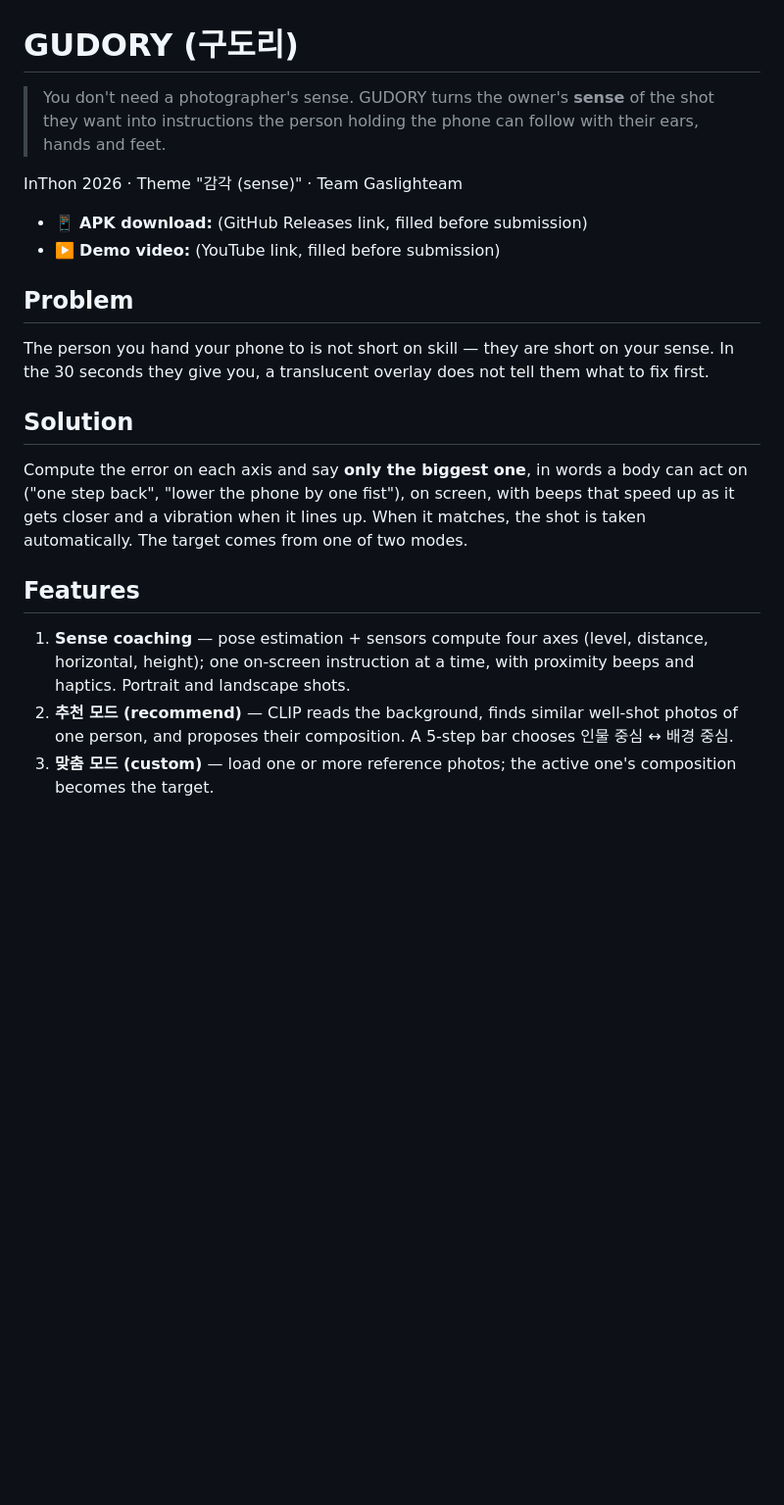
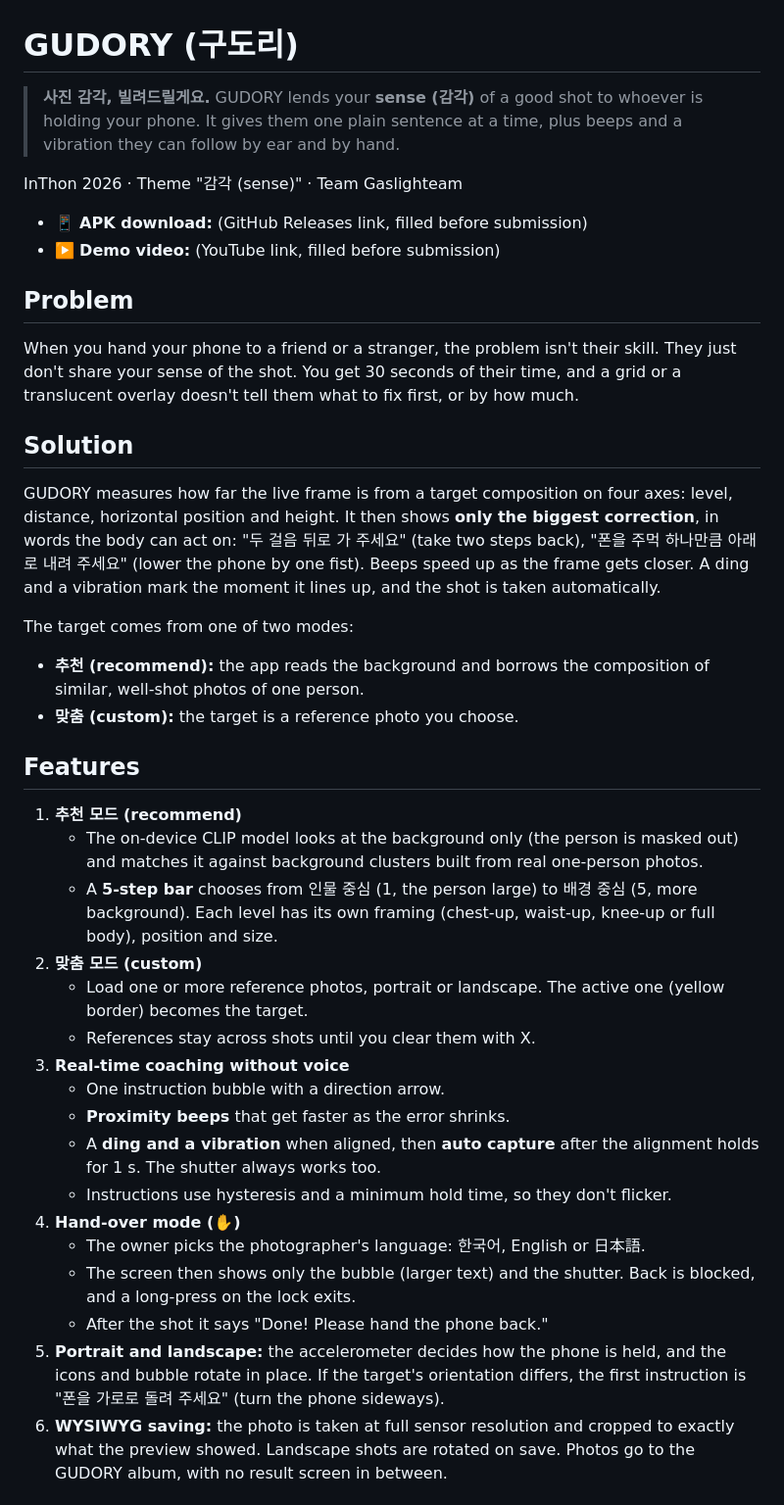
Before and after one commit to Gaslighteam/GUDORY, a Markdown page: README.md, the part around one of its changes. Shown at 98% size. Rendered like a GitHub page; blank space fills up the shorter version.

```diff
--- a/README.md
+++ b/README.md
@@ -1,6 +1,6 @@
 # GUDORY (구도리)
 
-> You don't need a photographer's sense. GUDORY turns the owner's **sense** of the shot they want into instructions the person holding the phone can follow with their ears, hands and feet.
+> **사진 감각, 빌려드릴게요.** GUDORY lends your **sense (감각)** of a good shot to whoever is holding your phone. It gives them one plain sentence at a time, plus beeps and a vibration they can follow by ear and by hand.
 
 InThon 2026 · Theme "감각 (sense)" · Team Gaslighteam
 
@@ -8,13 +8,31 @@ InThon 2026 · Theme "감각 (sense)" · Team Gaslighteam
 - ▶️ **Demo video:** (YouTube link, filled before submission)
 
 ## Problem
-The person you hand your phone to is not short on skill — they are short on your sense. In the 30 seconds they give you, a translucent overlay does not tell them what to fix first.
+When you hand your phone to a friend or a stranger, the problem isn't their skill. They just don't share your sense of the shot. You get 30 seconds of their time, and a grid or a translucent overlay doesn't tell them what to fix first, or by how much.
 
 ## Solution
-Compute the error on each axis and say **only the biggest one**, in words a body can act on ("one step back", "lower the phone by one fist"), on screen, with beeps that speed up as it gets closer and a vibration when it lines up. When it matches, the shot is taken automatically. The target comes from one of two modes.
+GUDORY measures how far the live frame is from a target composition on four axes: level, distance, horizontal position and height. It then shows **only the biggest correction**, in words the body can act on: "두 걸음 뒤로 가 주세요" (take two steps back), "폰을 주먹 하나만큼 아래로 내려 주세요" (lower the phone by one fist). Beeps speed up as the frame gets closer. A ding and a vibration mark the moment it lines up, and the shot is taken automatically.
+
+The target comes from one of two modes:
+- **추천 (recommend):** the app reads the background and borrows the composition of similar, well-shot photos of one person.
+- **맞춤 (custom):** the target is a reference photo you choose.
 
 ## Features
-1. **Sense coaching** — pose estimation + sensors compute four axes (level, distance, horizontal, height); one on-screen instruction at a time, with proximity beeps and haptics. Portrait and landscape shots.
-2. **추천 모드 (recommend)** — CLIP reads the background, finds similar well-shot photos of one person, and proposes their composition. A 5-step bar chooses 인물 중심 ↔ 배경 중심.
-3. **맞춤 모드 (custom)** — load one or more reference photos; the active one's composition becomes the target.
+1. **추천 모드 (recommend)**
+   - The on-device CLIP model looks at the background only (the person is masked out) and matches it against background clusters built from real one-person photos.
+   - A **5-step bar** chooses from 인물 중심 (1, the person large) to 배경 중심 (5, more background). Each level has its own framing (chest-up, waist-up, knee-up or full body), position and size.
+2. **맞춤 모드 (custom)**
+   - Load one or more reference photos, portrait or landscape. The active one (yellow border) becomes the target.
+   - References stay across shots until you clear them with X.
+3. **Real-time coaching without voice**
+   - One instruction bubble with a direction arrow.
+   - **Proximity beeps** that get faster as the error shrinks.
+   - A **ding and a vibration** when aligned, then **auto capture** after the alignment holds for 1 s. The shutter always works too.
+   - Instructions use hysteresis and a minimum hold time, so they don't flicker.
+4. **Hand-over mode (✋)**
+   - The owner picks the photographer's language: 한국어, English or 日本語.
+   - The screen then shows only the bubble (larger text) and the shutter. Back is blocked, and a long-press on the lock exits.
+   - After the shot it says "Done! Please hand the phone back."
+5. **Portrait and landscape:** the accelerometer decides how the phone is held, and the icons and bubble rotate in place. If the target's orientation differs, the first instruction is "폰을 가로로 돌려 주세요" (turn the phone sideways).
+6. **WYSIWYG saving:** the photo is taken at full sensor resolution and cropped to exactly what the preview showed. Landscape shots are rotated on save. Photos go to the GUDORY album, with no result screen in between.
 
```
Also changed, not shown: other parts of README.md (+68 -22 lines).
